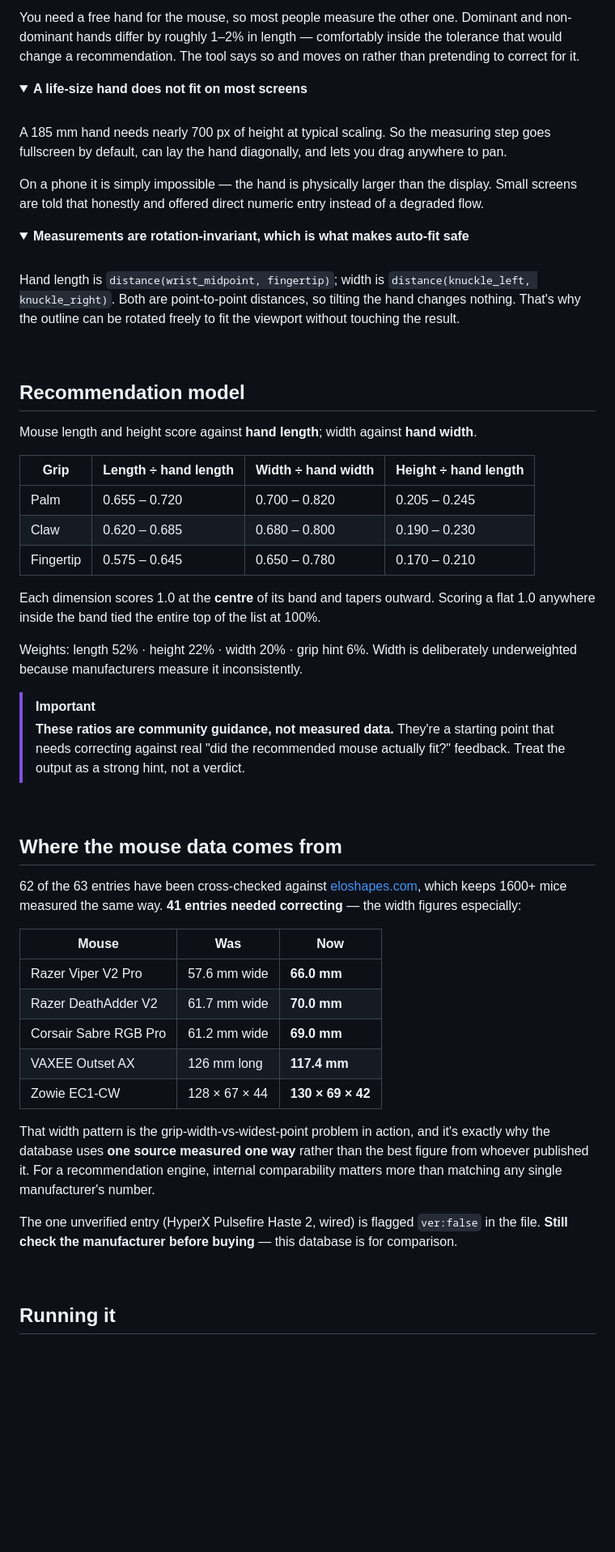
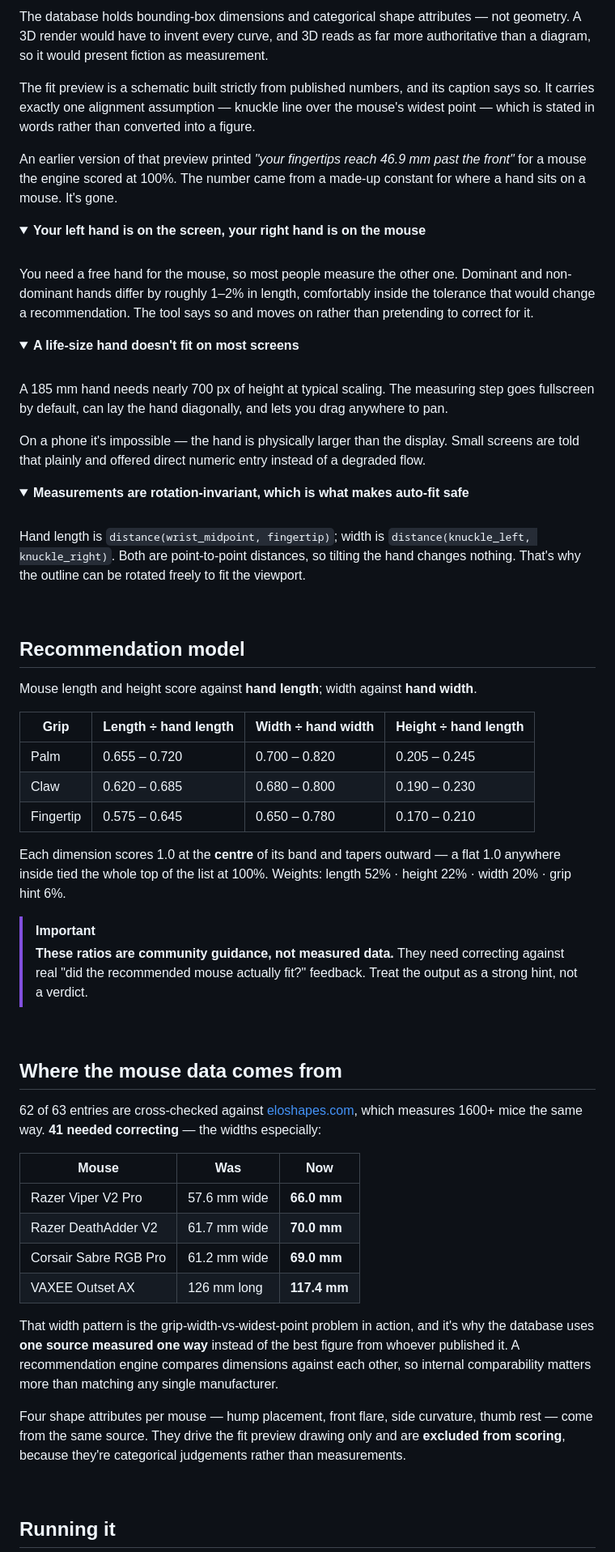
Before and after one commit to jinwovo/hand-measure, a Markdown page: README.md, the part around one of its changes. Shown at 81% size. Drawn GitHub-style; folded sections open; blank space fills up the shorter version.

```diff
--- a/README.md
+++ b/README.md
@@ -145,21 +143,39 @@ several times worse than calibration error — which is why it gets a dedicated
 <br>
 
-You need a free hand for the mouse, so most people measure the other one. Dominant and
-non-dominant hands differ by roughly 1–2% in length — comfortably inside the tolerance
-that would change a recommendation. The tool says so and moves on rather than pretending
-to correct for it.
+The database holds bounding-box dimensions and categorical shape attributes — not geometry.
+A 3D render would have to invent every curve, and 3D reads as far more authoritative than a
+diagram, so it would present fiction as measurement.
+
+The fit preview is a schematic built strictly from published numbers, and its caption says
+so. It carries exactly one alignment assumption — knuckle line over the mouse's widest point
+— which is stated in words rather than converted into a figure.
+
+An earlier version of that preview printed *"your fingertips reach 46.9 mm past the front"*
+for a mouse the engine scored at 100%. The number came from a made-up constant for where a
+hand sits on a mouse. It's gone.
 
 </details>
 
 <details>
-<summary><b>A life-size hand does not fit on most screens</b></summary>
+<summary><b>Your left hand is on the screen, your right hand is on the mouse</b></summary>
 <br>
 
-A 185 mm hand needs nearly 700 px of height at typical scaling. So the measuring step goes
+You need a free hand for the mouse, so most people measure the other one. Dominant and
+non-dominant hands differ by roughly 1–2% in length, comfortably inside the tolerance that
+would change a recommendation. The tool says so and moves on rather than pretending to
+correct for it.
+
+</details>
+
+<details>
+<summary><b>A life-size hand doesn't fit on most screens</b></summary>
+<br>
+
+A 185 mm hand needs nearly 700 px of height at typical scaling. The measuring step goes
 fullscreen by default, can lay the hand diagonally, and lets you drag anywhere to pan.
 
-On a phone it is simply impossible — the hand is physically larger than the display. Small
-screens are told that honestly and offered direct numeric entry instead of a degraded flow.
+On a phone it's impossible — the hand is physically larger than the display. Small screens
+are told that plainly and offered direct numeric entry instead of a degraded flow.
 
 </details>
 
@@ -169,8 +185,7 @@ screens are told that honestly and offered direct numeric entry instead of a deg
 
 Hand length is `distance(wrist_midpoint, fingertip)`; width is
 `distance(knuckle_left, knuckle_right)`. Both are point-to-point distances, so tilting the
-hand changes nothing. That's why the outline can be rotated freely to fit the viewport
-without touching the result.
+hand changes nothing. That's why the outline can be rotated freely to fit the viewport.
 
 </details>
 
@@ -186,24 +201,21 @@ Mouse length and height score against **hand length**; width against **hand widt
 | Claw | 0.620 – 0.685 | 0.680 – 0.800 | 0.190 – 0.230 |
 | Fingertip | 0.575 – 0.645 | 0.650 – 0.780 | 0.170 – 0.210 |
 
-Each dimension scores 1.0 at the **centre** of its band and tapers outward. Scoring a flat
-1.0 anywhere inside the band tied the entire top of the list at 100%.
-
-Weights: length 52% · height 22% · width 20% · grip hint 6%. Width is deliberately
-underweighted because manufacturers measure it inconsistently.
+Each dimension scores 1.0 at the **centre** of its band and tapers outward — a flat 1.0
+anywhere inside tied the whole top of the list at 100%. Weights: length 52% · height 22% ·
+width 20% · grip hint 6%.
 
 > [!IMPORTANT]
-> **These ratios are community guidance, not measured data.** They're a starting point that
-> needs correcting against real "did the recommended mouse actually fit?" feedback.
-> Treat the output as a strong hint, not a verdict.
+> **These ratios are community guidance, not measured data.** They need correcting against
+> real "did the recommended mouse actually fit?" feedback. Treat the output as a strong
+> hint, not a verdict.
 
 <br>
 
 ## Where the mouse data comes from
 
-62 of the 63 entries have been cross-checked against [eloshapes.com](https://www.eloshapes.com/),
-which keeps 1600+ mice measured the same way. **41 entries needed correcting** — the width
-figures especially:
+62 of 63 entries are cross-checked against [eloshapes.com](https://www.eloshapes.com/), which
+measures 1600+ mice the same way. **41 needed correcting** — the widths especially:
 
 | Mouse | Was | Now |
 |---|---|---|
@@ -211,15 +223,15 @@ figures especially:
 | Razer DeathAdder V2 | 61.7 mm wide | **70.0 mm** |
 | Corsair Sabre RGB Pro | 61.2 mm wide | **69.0 mm** |
 | VAXEE Outset AX | 126 mm long | **117.4 mm** |
-| Zowie EC1-CW | 128 × 67 × 44 | **130 × 69 × 42** |
 
-That width pattern is the grip-width-vs-widest-point problem in action, and it's exactly
-why the database uses **one source measured one way** rather than the best figure from
-whoever published it. For a recommendation engine, internal comparability matters more
-than matching any single manufacturer's number.
+That width pattern is the grip-width-vs-widest-point problem in action, and it's why the
+database uses **one source measured one way** instead of the best figure from whoever
+published it. A recommendation engine compares dimensions against each other, so internal
+comparability matters more than matching any single manufacturer.
 
-The one unverified entry (HyperX Pulsefire Haste 2, wired) is flagged `ver:false` in the
-file. **Still check the manufacturer before buying** — this database is for comparison.
+Four shape attributes per mouse — hump placement, front flare, side curvature, thumb rest —
+come from the same source. They drive the fit preview drawing only and are **excluded from
+scoring**, because they're categorical judgements rather than measurements.
 
 <br>
 
```
Also changed, not shown: other parts of README.md (+94 -108 lines), docs/img/08-gripquiz.jpg (added), 2 other files.
